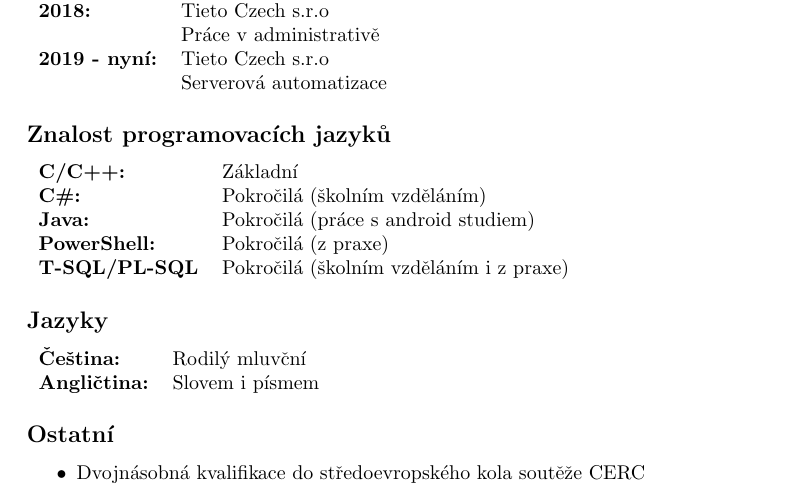
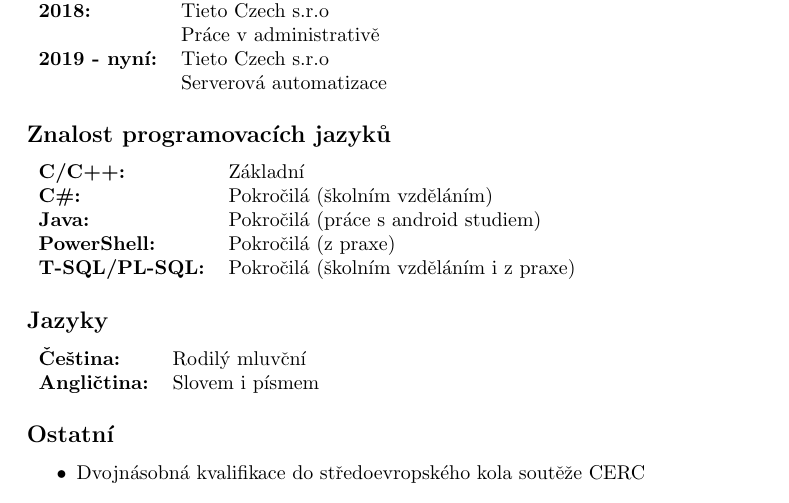
Before and after one commit to Wolpres/CurriculumVitae, a LaTeX CV (cv.tex): part of the page, cut so that both start at the same text. Compiled offline with pdfLaTeX.

Commit message:
minor changes

```diff
--- a/cv.tex
+++ b/cv.tex
@@ -48,7 +48,7 @@
 	C\#: & Pokročilá (školním vzděláním) \\
 	Java: & Pokročilá (práce s android studiem) \\
 	PowerShell: & Pokročilá (z praxe) \\
-	T-SQL/PL-SQL & Pokročilá (školním vzděláním i z praxe) \\
+	T-SQL/PL-SQL: & Pokročilá (školním vzděláním i z praxe) \\
 \end{tabular}
 
 \subsection*{Jazyky}
```
Also changed, not shown: cv.pdf.
